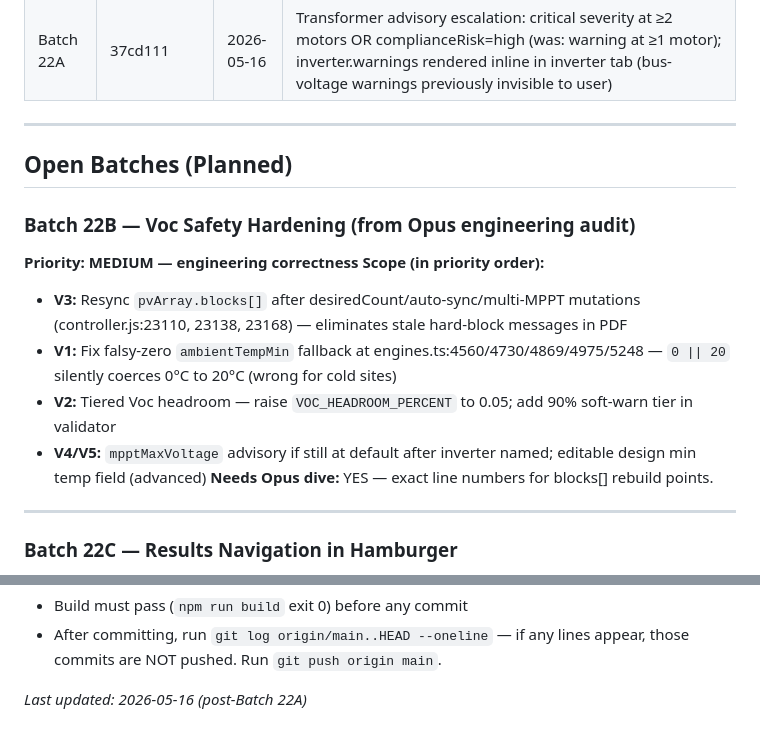
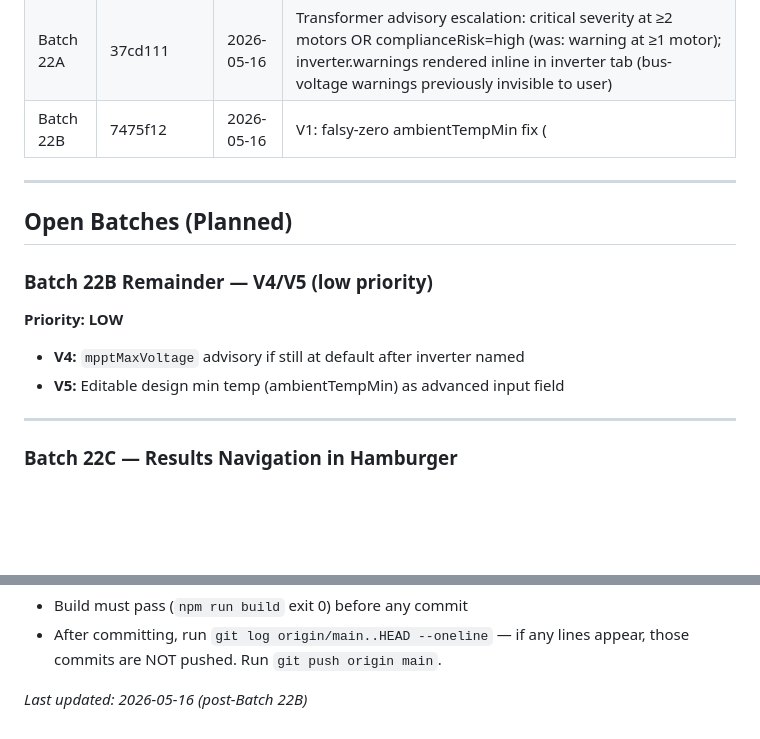
Before and after one commit to Leebartea/Photovoltaic, a Markdown page: Helpful Md/11_Developer_Reference/BATCH_ROADMAP.md, 2 parts joined by grey strips. Rendered like a GitHub page; blank space fills up the shorter version.

Commit message:
Docs: BATCH_ROADMAP — Batch 22B complete, V4/V5 deferred to low priority

```diff
--- a/Helpful Md/11_Developer_Reference/BATCH_ROADMAP.md
+++ b/Helpful Md/11_Developer_Reference/BATCH_ROADMAP.md
@@ -39,19 +39,16 @@ Updated after each batch. Last update: 2026-05-14 (post-Batch 18).
 | Batch 21B | 1cb5811 | 2026-05-16 | PDF BOM subtitle undefined (item.basis + item.notes guard); PDF Commercial Totals duplicate labour/soft/margin rows gated on isLocalBuildUp; footer single-print (remove brand line from addPageFooter, post-build loop now sole brand+page stamp); duplicate Pricing Basis row gated on !isLocalBuildUp; battery unit count uses batt.stringsInParallel + nominal-voltage per-unit kWh |
 | Batch 21C | cdf4a35 | 2026-05-16 | Battery BOM kWh uses actual Ah/unit on manual override (recommendedAhPerCell stale post-override → use totalCapacityAh/stringsInParallel); Modeled Adders PDF row shows local build-up rates (laborPercent/profitMarginPct) when isLocalBuildUp, not global benchmark fields |
 | Batch 22A | 37cd111 | 2026-05-16 | Transformer advisory escalation: critical severity at ≥2 motors OR complianceRisk=high (was: warning at ≥1 motor); inverter.warnings rendered inline in inverter tab (bus-voltage warnings previously invisible to user) |
+| Batch 22B | 7475f12 | 2026-05-16 | V1: falsy-zero ambientTempMin fix (|| → ??) at 5 engine sites; V2: VOC_HEADROOM_PERCENT 0.03→0.05 + 90% soft-warn tier in validateUserConfig; V3: pvArray.blocks[]/warnings[] resynced after desiredCount/auto-sync/multi-MPPT mutations |
 
 ---
 
 ## Open Batches (Planned)
 
-### Batch 22B — Voc Safety Hardening (from Opus engineering audit)
-**Priority: MEDIUM — engineering correctness**
-**Scope (in priority order):**
-- **V3:** Resync `pvArray.blocks[]` after desiredCount/auto-sync/multi-MPPT mutations (controller.js:23110, 23138, 23168) — eliminates stale hard-block messages in PDF
-- **V1:** Fix falsy-zero `ambientTempMin` fallback at engines.ts:4560/4730/4869/4975/5248 — `0 || 20` silently coerces 0°C to 20°C (wrong for cold sites)
-- **V2:** Tiered Voc headroom — raise `VOC_HEADROOM_PERCENT` to 0.05; add 90% soft-warn tier in validator
-- **V4/V5:** `mpptMaxVoltage` advisory if still at default after inverter named; editable design min temp field (advanced)
-**Needs Opus dive:** YES — exact line numbers for blocks[] rebuild points.
+### Batch 22B Remainder — V4/V5 (low priority)
+**Priority: LOW**
+- **V4:** `mpptMaxVoltage` advisory if still at default after inverter named
+- **V5:** Editable design min temp (ambientTempMin) as advanced input field
 
 ---
 
@@ -98,4 +95,4 @@ Updated after each batch. Last update: 2026-05-14 (post-Batch 18).
 - Build must pass (`npm run build` exit 0) before any commit
 - After committing, run `git log origin/main..HEAD --oneline` — if any lines appear, those commits are NOT pushed. Run `git push origin main`.
 
-*Last updated: 2026-05-16 (post-Batch 22A)*
+*Last updated: 2026-05-16 (post-Batch 22B)*
```
